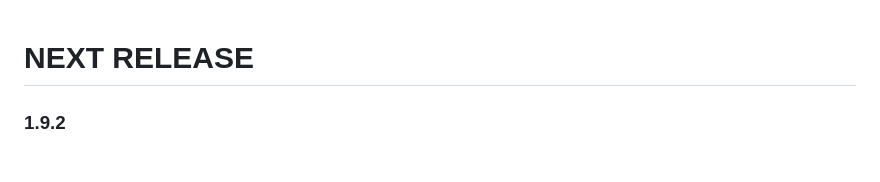
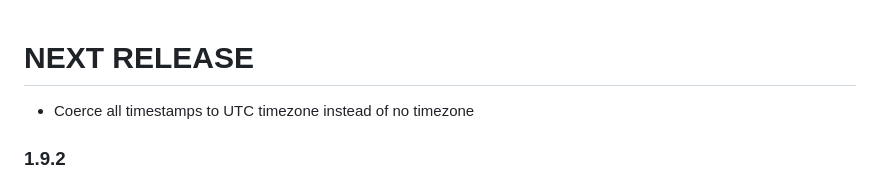
Before and after one commit to michelcrypt4d4mus/epstein_text_messages, a Markdown page: CHANGELOG.md, the part around the change. Drawn GitHub-style.

Commit message:
changelog

```diff
--- a/CHANGELOG.md
+++ b/CHANGELOG.md
@@ -1,4 +1,5 @@
 # NEXT RELEASE
+* Coerce all timestamps to UTC timezone instead of no timezone
 
 ### 1.9.2
 * Refactor most document category configs to their own files and config related modules to `epstein_files.documents.config`
```
